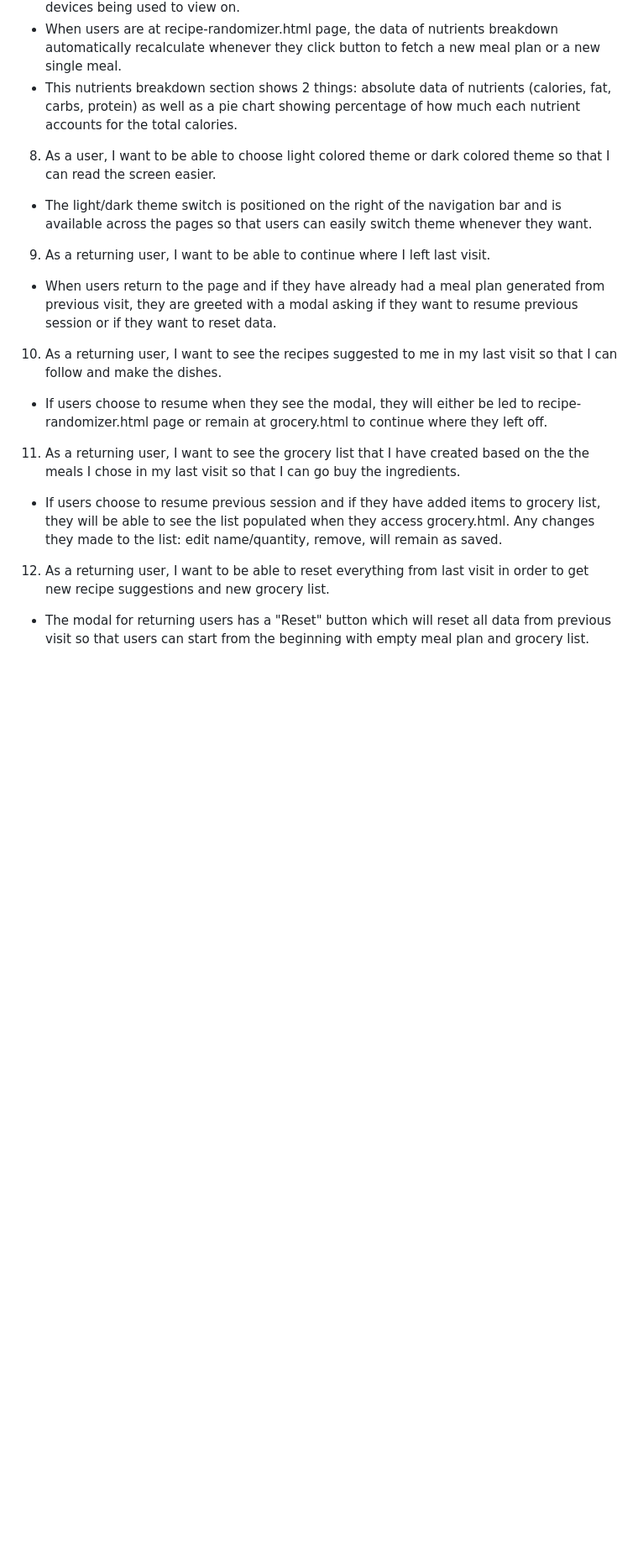
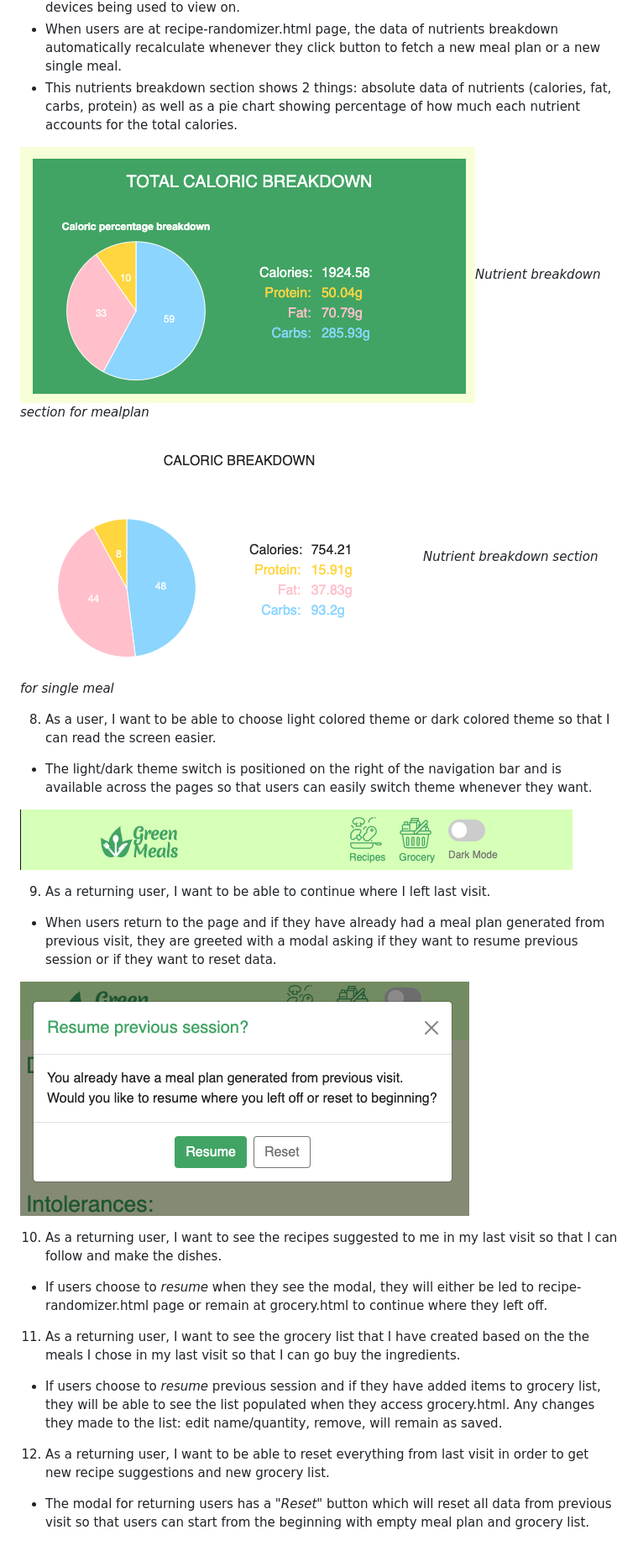
Before and after one commit to thanh-cao/ms2-green-meals, a Markdown page: TESTING.md, the part around the change printed below. Shown: that part at 84% size. Drawn GitHub-style; pictures changed too: readme/feature-modal-returning-user.png (added), readme/feature-single-meal-caloric-breakdown-section.png (added); blank space fills up the shorter version.

Commit message:
update readme user stories testing with images

```diff
--- a/TESTING.md
+++ b/TESTING.md
@@ -49,17 +62,25 @@ All JavaScript codes were parsed into [JSHint](https://jshint.com/) in order to
 * When users are at recipe-randomizer.html page, the data of nutrients breakdown automatically recalculate whenever they click button to fetch a new meal plan or a new single meal.
 * This nutrients breakdown section shows 2 things: absolute data of nutrients (calories, fat, carbs, protein) as well as a pie chart showing percentage of how much each nutrient accounts for the total calories.
 
+![Nutrient breakdown section for mealplan](readme/feature-mealplan-caloric-breakdown-section.png)*Nutrient breakdown section for mealplan*
+
+![Nutrient breakdown section for single meal](readme/feature-single-meal-caloric-breakdown-section.png)*Nutrient breakdown section for single meal*
+
 8. As a user, I want to be able to choose light colored theme or dark colored theme so that I can read the screen easier.
 * The light/dark theme switch is positioned on the right of the navigation bar and is available across the pages so that users can easily switch theme whenever they want.
+
+![Navigation bar with light/dark theme toggle](readme/feature-navigation-bar.png)
 
 9. As a returning user, I want to be able to continue where I left last visit.
 * When users return to the page and if they have already had a meal plan generated from previous visit, they are greeted with a modal asking if they want to resume previous session or if they want to reset data.
 
+![Modal for returning user](readme/feature-modal-returning-user.png)
+
 10. As a returning user, I want to see the recipes suggested to me in my last visit so that I can follow and make the dishes.
-* If users choose to resume when they see the modal, they will either be led to recipe-randomizer.html page or remain at grocery.html to continue where they left off.
+* If users choose to *resume* when they see the modal, they will either be led to recipe-randomizer.html page or remain at grocery.html to continue where they left off.
 
 11. As a returning user, I want to see the grocery list that I have created based on the the meals I chose in my last visit so that I can go buy the ingredients.
-* If users choose to resume previous session and if they have added items to grocery list, they will be able to see the list populated when they access grocery.html. Any changes they made to the list: edit name/quantity, remove, will remain as saved.
+* If users choose to *resume* previous session and if they have added items to grocery list, they will be able to see the list populated when they access grocery.html. Any changes they made to the list: edit name/quantity, remove, will remain as saved.
 
 12. As a returning user, I want to be able to reset everything from last visit in order to get new recipe suggestions and new grocery list.
-* The modal for returning users has a "Reset" button which will reset all data from previous visit so that users can start from the beginning with empty meal plan and grocery list.
+* The modal for returning users has a "*Reset*" button which will reset all data from previous visit so that users can start from the beginning with empty meal plan and grocery list.
```
Also changed, not shown: other parts of TESTING.md (+13 -0 lines), readme/feature-ingredient-list.png (added), readme/feature-meal-card.png (added), 1 other file.
